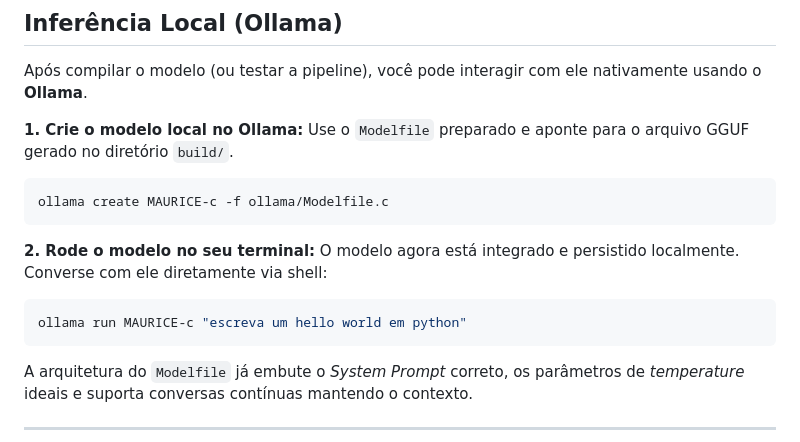
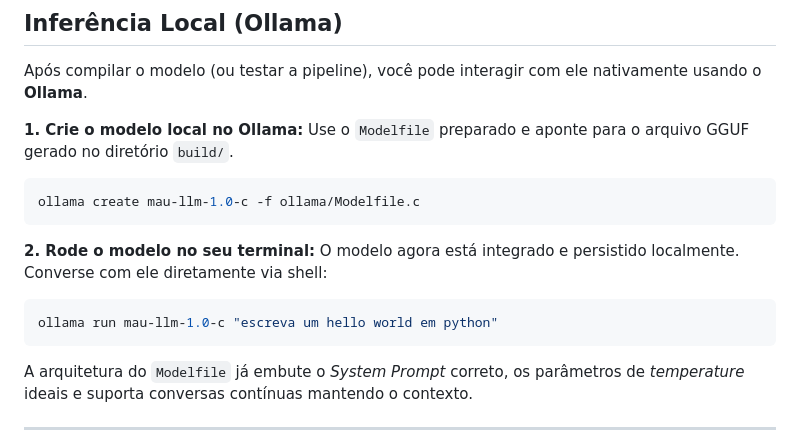
Before and after one commit to Helfstein-one/MAURICE, a Markdown page: README.md, the part around the change. Rendered like a GitHub page.

Commit message:
docs: rename Ollama model examples to mau-llm-1.0-*

````diff
--- a/README.md
+++ b/README.md
@@ -416,14 +416,14 @@ Após compilar o modelo (ou testar a pipeline), você pode interagir com ele nat
 Use o `Modelfile` preparado e aponte para o arquivo GGUF gerado no diretório `build/`.
 
 ```bash
-ollama create MAURICE-c -f ollama/Modelfile.c
+ollama create mau-llm-1.0-c -f ollama/Modelfile.c
 ```
 
 **2. Rode o modelo no seu terminal:**
 O modelo agora está integrado e persistido localmente. Converse com ele diretamente via shell:
 
 ```bash
-ollama run MAURICE-c "escreva um hello world em python"
+ollama run mau-llm-1.0-c "escreva um hello world em python"
 ```
 
 A arquitetura do `Modelfile` já embute o *System Prompt* correto, os parâmetros de *temperature* ideais e suporta conversas contínuas mantendo o contexto.
````
